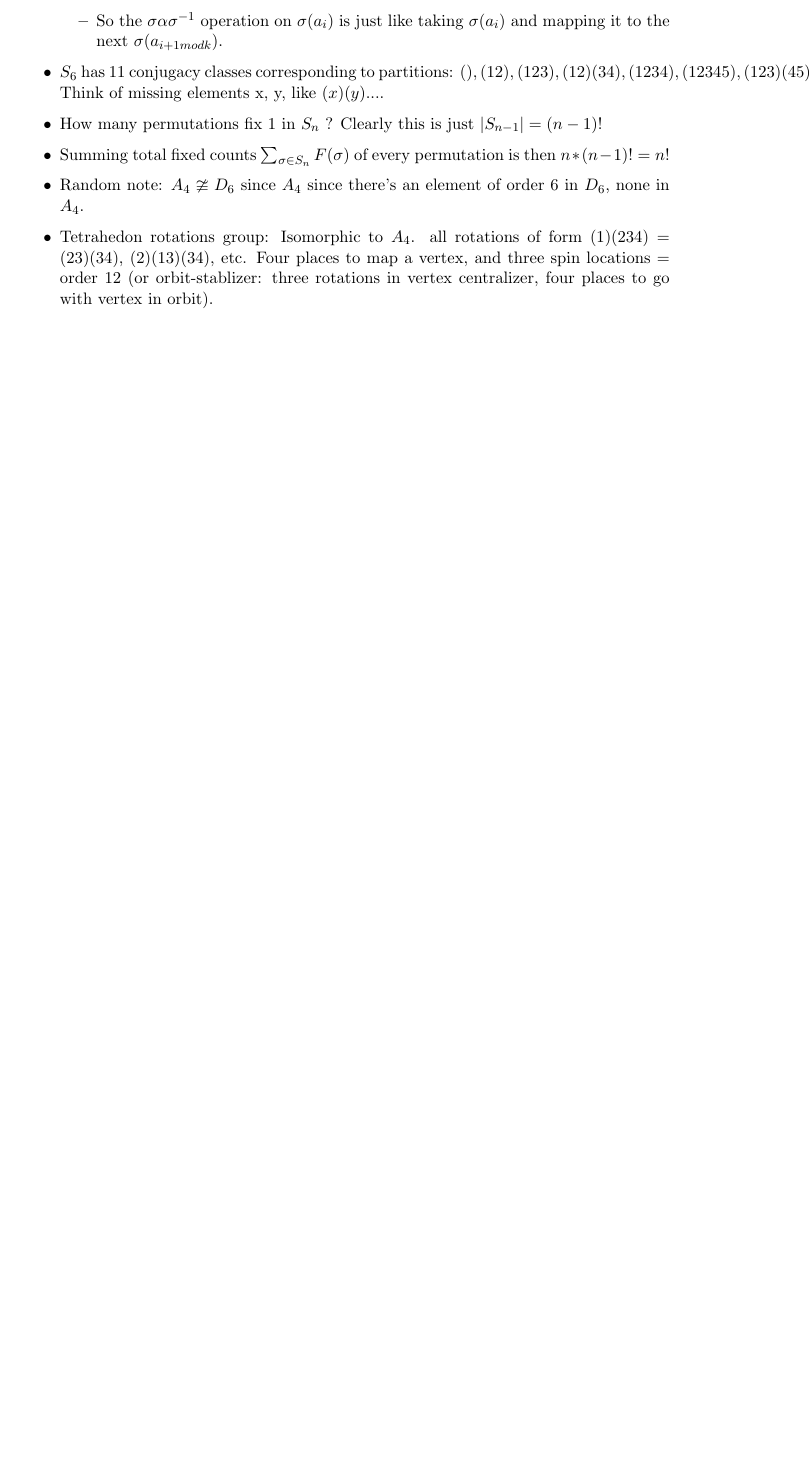
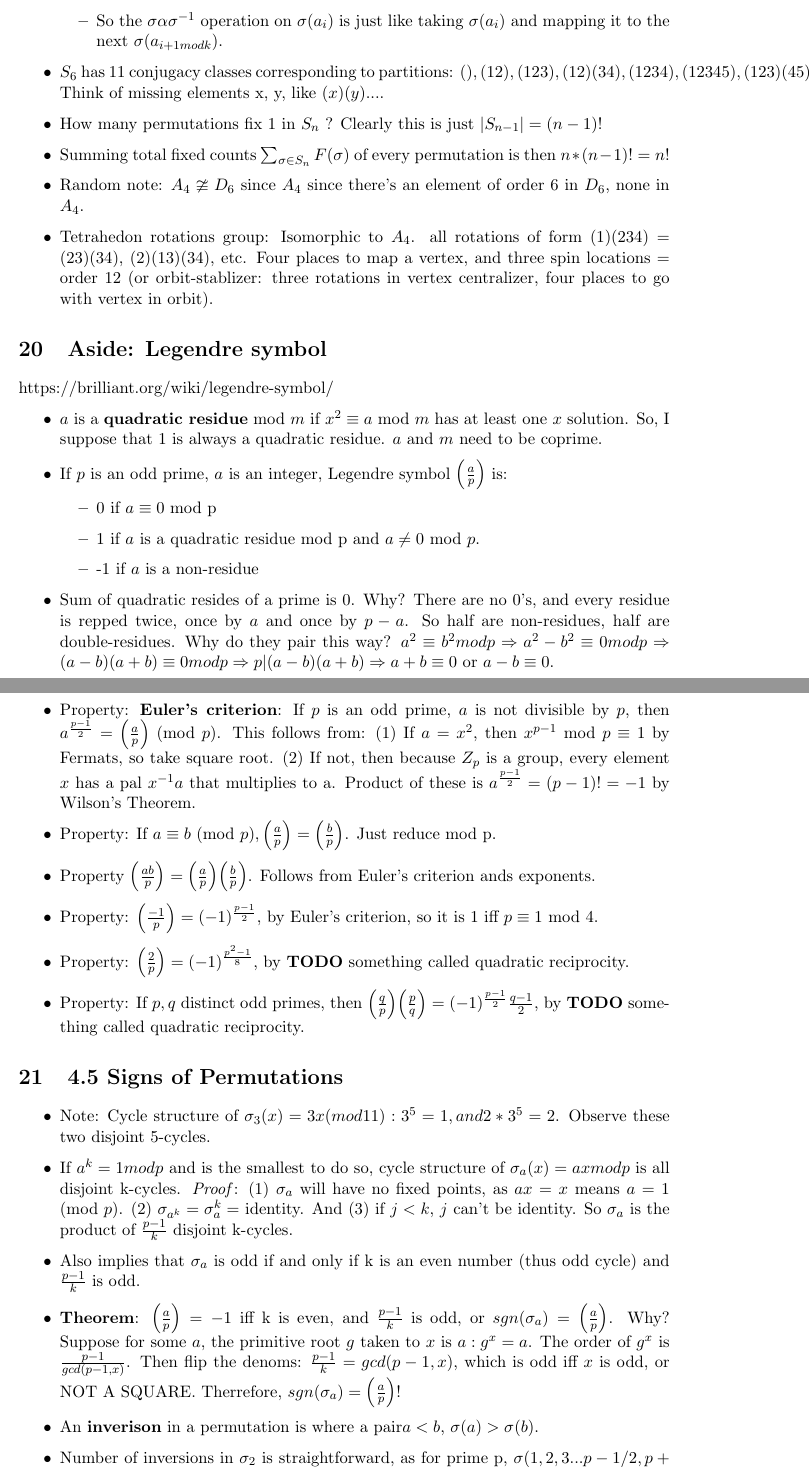
Before and after one commit to fettermania/mathnotes, a LaTeX document (math-grouptheory/groups.tex): part of page 21 of 21 before the commit and two parts of pages 21 and 22 of 23 after it, the two joined at a grey line, cut so that both start at the same text, the shorter picture padded with empty space. Compiled offline with pdfLaTeX.

Commit message:
Finished with 4.5 - signs of permutations, legendre symbol

```diff
--- a/math-grouptheory/groups.tex
+++ b/math-grouptheory/groups.tex
@@ -719,5 +719,40 @@ Reference: https://brilliant.org/wiki/group-actions
 \item Tetrahedon rotations group: Isomorphic to $A_4$.  all rotations of form (1)(234) = (23)(34), (2)(13)(34), etc.  Four places to map a vertex, and three spin locations = order 12 (or orbit-stablizer: three rotations in vertex centralizer, four places to go with vertex in orbit).
 \end{itemize}
 
+\section{Aside: Legendre symbol}
+
+https://brilliant.org/wiki/legendre-symbol/
+
+\begin{itemize}
+\item $a$ is a \textbf{quadratic residue} mod $m$ if $x^2 \equiv a$ mod $m$ has at least one $x$ solution.  So, I suppose that 1 is always a quadratic residue.    $a$ and $m$ need to be coprime.
+\item If $p$ is an odd prime, $a$ is an integer, Legendre symbol $\Big(\frac{a}{p}\Big)$ is:
+ \begin{itemize}
+ \item 0 if $a \equiv 0$ mod p
+ \item 1 if $a$ is a quadratic residue mod p and $a \neq 0$ mod $p$.
+ \item -1 if $a$ is a non-residue
+ \end{itemize}
+ \item Sum of quadratic resides of a prime is 0.  Why?  There are no 0's, and every residue is repped twice, once by $a$ and once by $p-a$.  So half are non-residues, half are double-residues.  Why do they pair this way?  $a^2 \equiv b^2 mod p \Rightarrow a^2 - b^2 \equiv 0 mod p \Rightarrow (a-b)(a+b) \equiv 0 mod p \Rightarrow p | (a-b)(a+b) \Rightarrow a+b \equiv 0$ or $a-b \equiv 0$.
+ \item Property:  \textbf{Euler's criterion}: If $p$ is an odd prime, $a$ is not divisible by $p$, then $a^\frac{p-1}{2} = \Big(\frac{a}{p}\Big)$ (mod $p$).  This follows from: (1) If $a = x^2$, then $x^{p-1}$ mod $p \equiv 1$ by Fermats, so take square root.  (2) If not, then because $Z_p$ is a group, every element $x$ has a pal $x^{-1}a$ that multiplies to a.  Product of these is  $a^\frac{p-1}{2} = (p-1)! = -1$ by Wilson's Theorem.
+\item Property:  If $a \equiv b$ (mod $p), \Big(\frac{a}{p}\Big) =   \Big(\frac{b}{p}\Big)$.  Just reduce mod p.
+\item Property  $ \Big(\frac{ab}{p}\Big) =   \Big(\frac{a}{p}\Big)   \Big(\frac{b}{p}\Big)$.  Follows from Euler's criterion ands exponents.
+\item Property:   $\Big(\frac{-1}{p}\Big) = (-1)^\frac{p-1}{2}$, by Euler's criterion, so it is 1 iff $p \equiv 1$ mod 4.
+\item Property:   $\Big(\frac{2}{p}\Big) = (-1)^\frac{p^2-1}{8}$, by \textbf{TODO} something called quadratic reciprocity.
+\item Property:  If $p, q$ distinct odd primes, then $\Big(\frac{q}{p}\Big) \Big(\frac{p}{q}\Big)  = (-1)^\frac{p-1}{2}\frac{q-1}{2}$, by \textbf{TODO} something called quadratic reciprocity.
+
+
+\end{itemize}
+
+
+\section{4.5 Signs of Permutations}
+\begin{itemize}
+\item Note: Cycle structure of $\sigma_3(x) = 3x (mod 11): 3^5 = 1, and 2*3^5=2$.  Observe these two disjoint 5-cycles.
+\item If $a^k = 1 mod p$ and is the smallest to do so, cycle structure of $\sigma_a(x) = ax mod p$ is all disjoint k-cycles.  \emph{Proof}: (1) $\sigma_a$ will have no fixed points, as $ax = x$ means $a = 1$ (mod $p$).  (2) $\sigma_{a^k} = \sigma_a^k = $ identity.  And (3) if $j < k$, $j$ can't be identity.   So $\sigma_a$ is the product of $\frac{p-1}{k}$ disjoint k-cycles.
+\item Also implies that $\sigma_a$ is odd if and only if k is an even number (thus odd cycle) and $\frac{p-1}{k}$ is odd.
+\item \textbf{Theorem}: $\Big(\frac{a}{p}\Big)  = -1$ iff k is even, and $\frac{p-1}{k}$ is odd, or $sgn(\sigma_a) = \Big(\frac{a}{p}\Big)$. Why? Suppose for some $a$, the primitive root $g$ taken to $x$ is $a: g^x = a$.  The order of $g^x$ is $\frac{p-1}{gcd(p-1,x)}$.  Then flip the denoms: $\frac{p-1}{k} = gcd(p-1,x)$, which is odd iff $x$ is odd, or NOT A SQUARE.  Therrefore, $sgn(\sigma_a) = \Big(\frac{a}{p}\Big) $!
+\item An \textbf{inverison} in a permutation is where a pair$a < b$, $\sigma(a) > \sigma(b)$.
+\item Number of inversions in $\sigma_2$ is straightforward, as for prime p, $\sigma(1, 2, 3 ... p-1/2, p+1/2 .... p-1) \rightarrow (2, 4, 6  ... p-1, 1, .... p-2)$ ends up as $ 1 + 2 + ... + \frac{p-1}{2} = \frac{1}{2} \frac{p-1}{2}\frac{p+1}{2} = \frac{p^2-1}{8}$
+\item The sign of a permutation is also $(-1)^r$, where r is number of inversions.
+\item Putting all this together yields $\Big(\frac{2}{p}\Big)  = sgn(\sigma_2)$ by \textbf{theorem} above, $ = (-1)^r = (-1)^\frac{p^2-1}{8}$, property 5 in the last section.
+\end{itemize}
 
 \end{document}
```
Also changed, not shown: math-grouptheory/groups.pdf.
